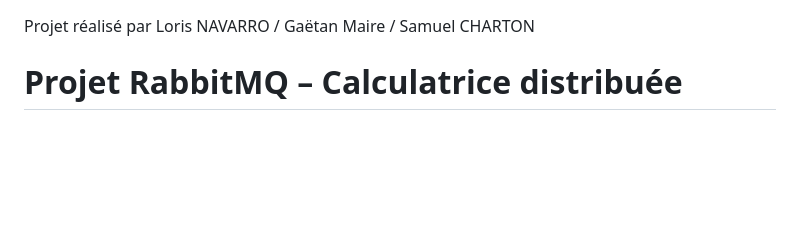
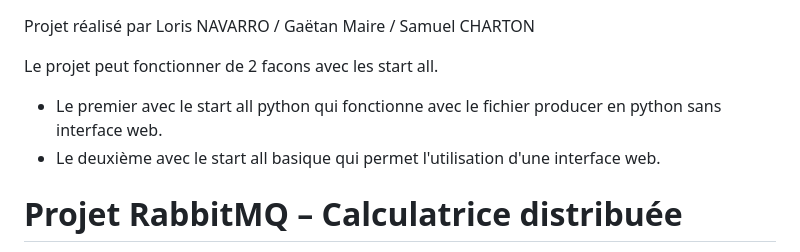
Before and after one commit to Darukity/Efrei_RabbitMQ, a Markdown page: README.md, the part around the change. GitHub-like rendering; blank space fills up the shorter version.

```diff
--- a/README.md
+++ b/README.md
@@ -1,4 +1,9 @@
 Projet réalisé par Loris NAVARRO / Gaëtan Maire / Samuel CHARTON
+
+Le projet peut fonctionner de 2 facons avec les start all.
+- Le premier avec le start all python qui fonctionne avec le fichier producer en python sans interface web.
+- Le deuxième avec le start all basique qui permet l'utilisation d'une interface web.
+
 # Projet RabbitMQ – Calculatrice distribuée
 
 Ce dépôt contient une application de calcul distribué basée sur [RabbitMQ](https://www.rabbitmq.com/download.html), avec plusieurs workers effectuant des opérations arithmétiques (`add`, `sub`, `mul`, `div`), un producteur de requêtes et un consommateur de résultats.
```
